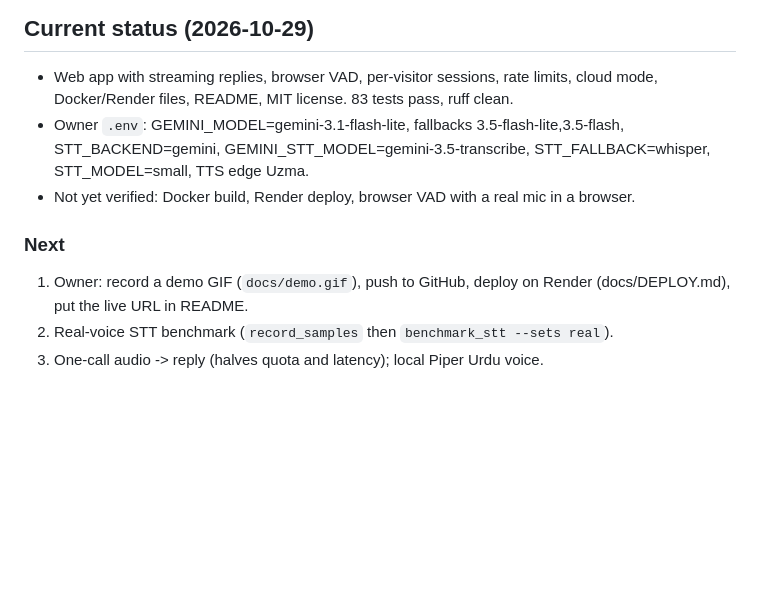
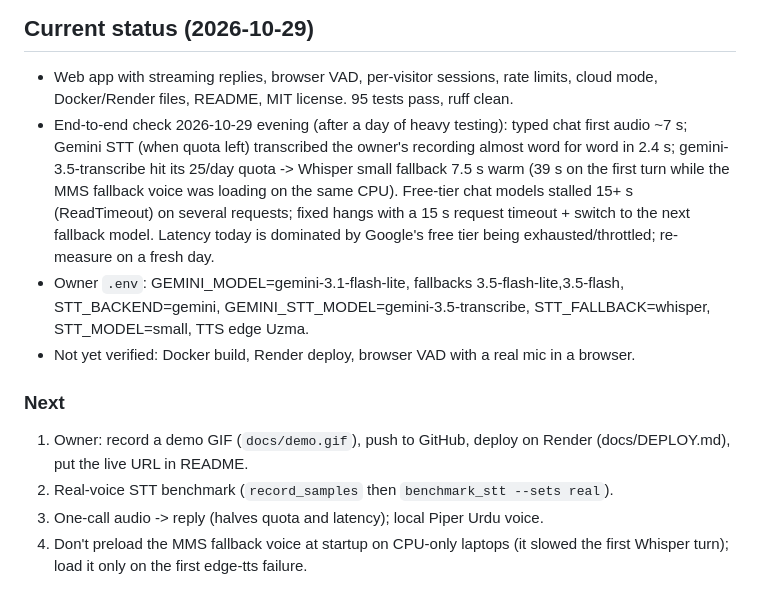
Before and after one commit to husnainzahid050-hub/urdu-voice-agent, a Markdown page: CLAUDE.md, the part around the change. Rendered like a GitHub page; blank space fills up the shorter version.

Commit message:
docs: end-to-end check results and next steps

```diff
--- a/CLAUDE.md
+++ b/CLAUDE.md
@@ -81,7 +81,14 @@ python -m scripts.record_samples            # record real-voice benchmark clips
 
 ## Current status (2026-10-29)
 - Web app with streaming replies, browser VAD, per-visitor sessions, rate limits, cloud mode,
-  Docker/Render files, README, MIT license. 83 tests pass, ruff clean.
+  Docker/Render files, README, MIT license. 95 tests pass, ruff clean.
+- End-to-end check 2026-10-29 evening (after a day of heavy testing): typed chat first audio
+  ~7 s; Gemini STT (when quota left) transcribed the owner's recording almost word for word in
+  2.4 s; gemini-3.5-transcribe hit its 25/day quota -> Whisper small fallback 7.5 s warm
+  (39 s on the first turn while the MMS fallback voice was loading on the same CPU).
+  Free-tier chat models stalled 15+ s (ReadTimeout) on several requests; fixed hangs with a
+  15 s request timeout + switch to the next fallback model. Latency today is dominated by
+  Google's free tier being exhausted/throttled; re-measure on a fresh day.
 - Owner `.env`: GEMINI_MODEL=gemini-3.1-flash-lite, fallbacks 3.5-flash-lite,3.5-flash,
   STT_BACKEND=gemini, GEMINI_STT_MODEL=gemini-3.5-transcribe, STT_FALLBACK=whisper,
   STT_MODEL=small, TTS edge Uzma.
@@ -92,3 +99,5 @@ python -m scripts.record_samples            # record real-voice benchmark clips
    put the live URL in README.
 2. Real-voice STT benchmark (`record_samples` then `benchmark_stt --sets real`).
 3. One-call audio -> reply (halves quota and latency); local Piper Urdu voice.
+4. Don't preload the MMS fallback voice at startup on CPU-only laptops (it slowed the first
+   Whisper turn); load it only on the first edge-tts failure.
```
